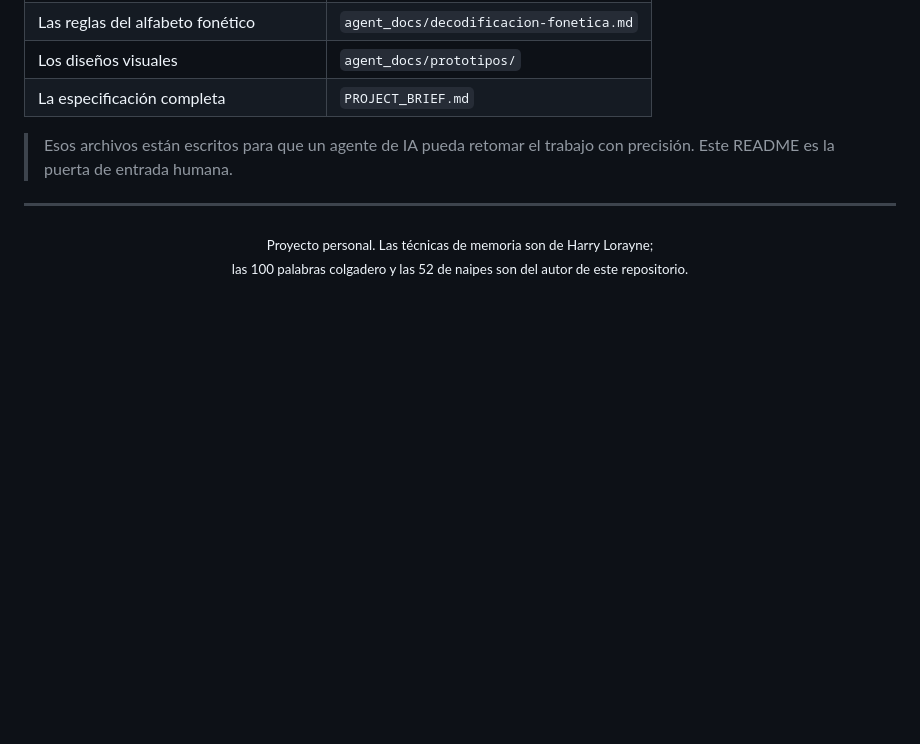
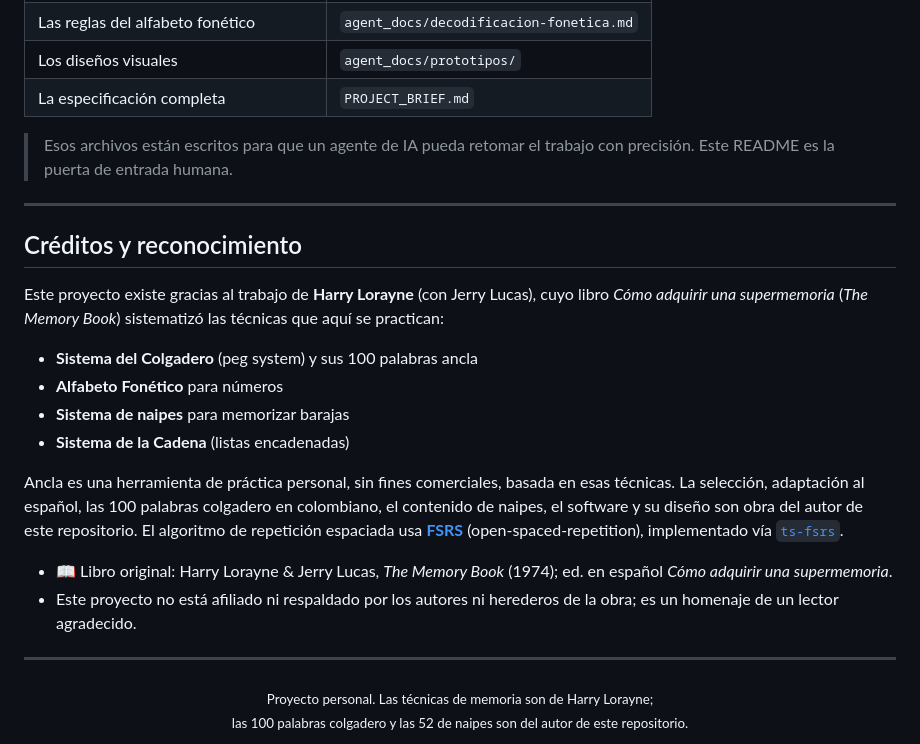
Before and after one commit to Jedi-Master-Teban/ancla-memory-trainer, a Markdown page: README.md, the part around the change. Rendered like a GitHub page; blank space fills up the shorter version.

Commit message:
docs: créditos a Harry Lorayne y FSRS

```diff
--- a/README.md
+++ b/README.md
@@ -376,6 +376,31 @@ agent_docs/   Especificaciones, decisiones y prototipos.
 
 ---
 
+## Créditos y reconocimiento
+
+Este proyecto existe gracias al trabajo de **Harry Lorayne** (con Jerry Lucas),
+cuyo libro *Cómo adquirir una supermemoria* (*The Memory Book*) sistematizó las
+técnicas que aquí se practican:
+
+- **Sistema del Colgadero** (peg system) y sus 100 palabras ancla
+- **Alfabeto Fonético** para números
+- **Sistema de naipes** para memorizar barajas
+- **Sistema de la Cadena** (listas encadenadas)
+
+Ancla es una herramienta de práctica personal, sin fines comerciales, basada en
+esas técnicas. La selección, adaptación al español, las 100 palabras colgadero
+en colombiano, el contenido de naipes, el software y su diseño son obra del
+autor de este repositorio. El algoritmo de repetición espaciada usa
+[**FSRS**](https://github.com/open-spaced-repetition/fsrs4anki) (open-spaced-repetition),
+implementado vía [`ts-fsrs`](https://github.com/open-spaced-repetition/ts-fsrs).
+
+- 📖 Libro original: Harry Lorayne & Jerry Lucas, *The Memory Book* (1974);
+  ed. en español *Cómo adquirir una supermemoria*.
+- Este proyecto no está afiliado ni respaldado por los autores ni herederos
+  de la obra; es un homenaje de un lector agradecido.
+
+---
+
 <div align="center">
 <sub>Proyecto personal. Las técnicas de memoria son de Harry Lorayne;<br>
 las 100 palabras colgadero y las 52 de naipes son del autor de este repositorio.</sub>
```
